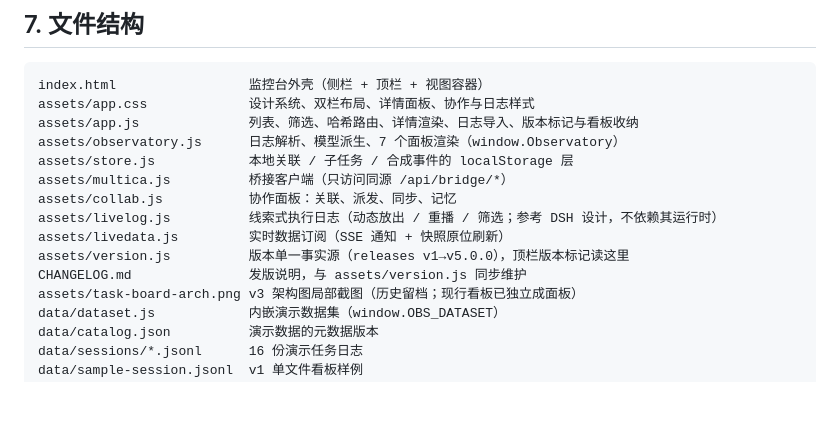
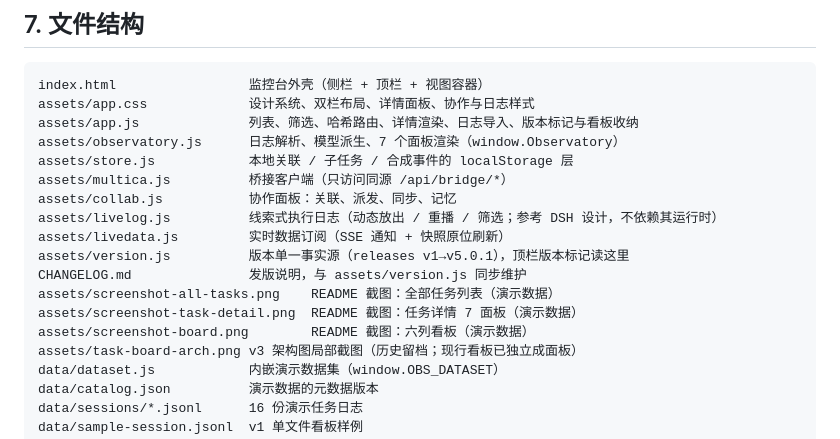
Before and after one commit to davis1214/agent-runner-observatory, a Markdown page: README.md, the part around one of its changes. GitHub-like rendering; blank space fills up the shorter version.

```diff
--- a/README.md
+++ b/README.md
@@ -323,8 +357,11 @@ assets/multica.js          桥接客户端（只访问同源 /api/bridge/*）
 assets/collab.js           协作面板：关联、派发、同步、记忆
 assets/livelog.js          线索式执行日志（动态放出 / 重播 / 筛选；参考 DSH 设计，不依赖其运行时）
 assets/livedata.js         实时数据订阅（SSE 通知 + 快照原位刷新）
-assets/version.js          版本单一事实源（releases v1→v5.0.0），顶栏版本标记读这里
+assets/version.js          版本单一事实源（releases v1→v5.0.1），顶栏版本标记读这里
 CHANGELOG.md               发版说明，与 assets/version.js 同步维护
+assets/screenshot-all-tasks.png    README 截图：全部任务列表（演示数据）
+assets/screenshot-task-detail.png  README 截图：任务详情 7 面板（演示数据）
+assets/screenshot-board.png        README 截图：六列看板（演示数据）
 assets/task-board-arch.png v3 架构图局部截图（历史留档；现行看板已独立成面板）
 data/dataset.js            内嵌演示数据集（window.OBS_DATASET）
 data/catalog.json          演示数据的元数据版本
```
Also changed, not shown: other parts of README.md (+37 -3 lines).
